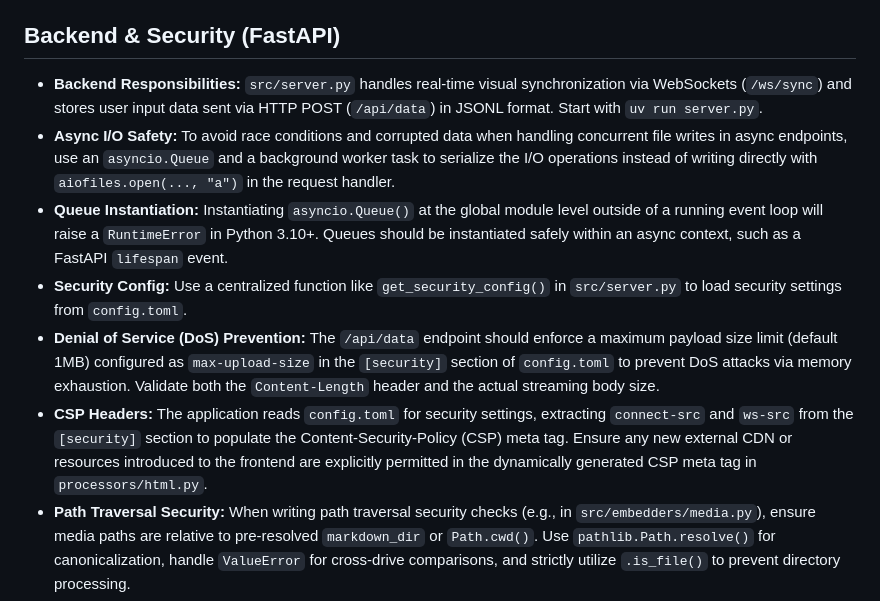
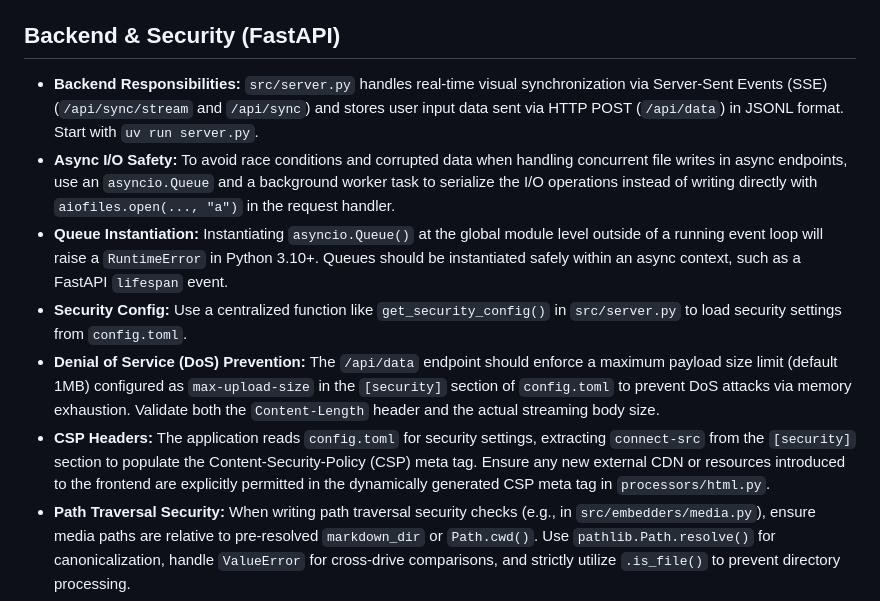
Before and after one commit to tngsk/markdown-to-html, a Markdown page: AGENTS.md, the part around the change. Drawn GitHub-style.

```diff
--- a/AGENTS.md
+++ b/AGENTS.md
@@ -67,12 +67,12 @@
 * **Mono-Layout Spacing:** In the `mono-layout` component, horizontal (`@[row]`) and vertical (`@[stack]`) spacing and alignment are natively controlled by passing specific CSS classes as attributes (e.g., `@[row](class: "gap-md center")`).
 
 ## Backend & Security (FastAPI)
-* **Backend Responsibilities:** `src/server.py` handles real-time visual synchronization via WebSockets (`/ws/sync`) and stores user input data sent via HTTP POST (`/api/data`) in JSONL format. Start with `uv run server.py`.
+* **Backend Responsibilities:** `src/server.py` handles real-time visual synchronization via Server-Sent Events (SSE) (`/api/sync/stream` and `/api/sync`) and stores user input data sent via HTTP POST (`/api/data`) in JSONL format. Start with `uv run server.py`.
 * **Async I/O Safety:** To avoid race conditions and corrupted data when handling concurrent file writes in async endpoints, use an `asyncio.Queue` and a background worker task to serialize the I/O operations instead of writing directly with `aiofiles.open(..., "a")` in the request handler.
 * **Queue Instantiation:** Instantiating `asyncio.Queue()` at the global module level outside of a running event loop will raise a `RuntimeError` in Python 3.10+. Queues should be instantiated safely within an async context, such as a FastAPI `lifespan` event.
 * **Security Config:** Use a centralized function like `get_security_config()` in `src/server.py` to load security settings from `config.toml`.
 * **Denial of Service (DoS) Prevention:** The `/api/data` endpoint should enforce a maximum payload size limit (default 1MB) configured as `max-upload-size` in the `[security]` section of `config.toml` to prevent DoS attacks via memory exhaustion. Validate both the `Content-Length` header and the actual streaming body size.
-* **CSP Headers:** The application reads `config.toml` for security settings, extracting `connect-src` and `ws-src` from the `[security]` section to populate the Content-Security-Policy (CSP) meta tag. Ensure any new external CDN or resources introduced to the frontend are explicitly permitted in the dynamically generated CSP meta tag in `processors/html.py`.
+* **CSP Headers:** The application reads `config.toml` for security settings, extracting `connect-src` from the `[security]` section to populate the Content-Security-Policy (CSP) meta tag. Ensure any new external CDN or resources introduced to the frontend are explicitly permitted in the dynamically generated CSP meta tag in `processors/html.py`.
 * **Path Traversal Security:** When writing path traversal security checks (e.g., in `src/embedders/media.py`), ensure media paths are relative to pre-resolved `markdown_dir` or `Path.cwd()`. Use `pathlib.Path.resolve()` for canonicalization, handle `ValueError` for cross-drive comparisons, and strictly utilize `.is_file()` to prevent directory processing.
 * **Component Loading Security:** The Mono project restricts dynamic component loading by maintaining an explicit allowlist named `ALLOWED_COMPONENTS` in `src/constants.py`, ensuring only trusted component directories are imported. Do not use dynamic file system traversal (`iterdir`) and `exec_module` to load components. Instead, dynamically construct the module string and use `importlib.import_module()`.
 * **Media Caching Context:** In `src/embedders/media.py`, `MediaEmbedder`'s `_base64_cache` uses a composite key of the file path and `st_mtime` to ensure proper invalidation. If the embedding log reports '0 items' but media is rendered, it is usually because the source `src` already starts with `http://`, `https://`, or `data:`.
```
Also changed, not shown: doc/NOTES.md (+2 -2 lines), doc/SERVER_COMPONENTS_MANUAL.md (+3 -4 lines).
